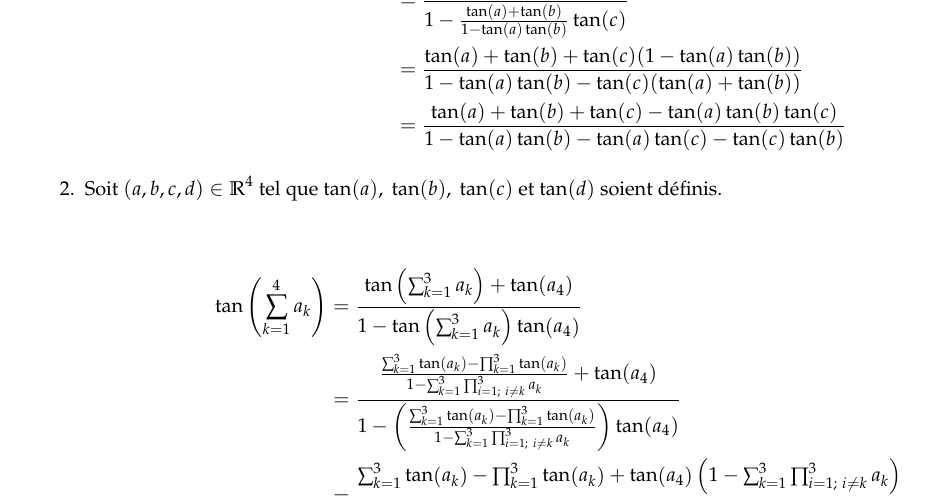
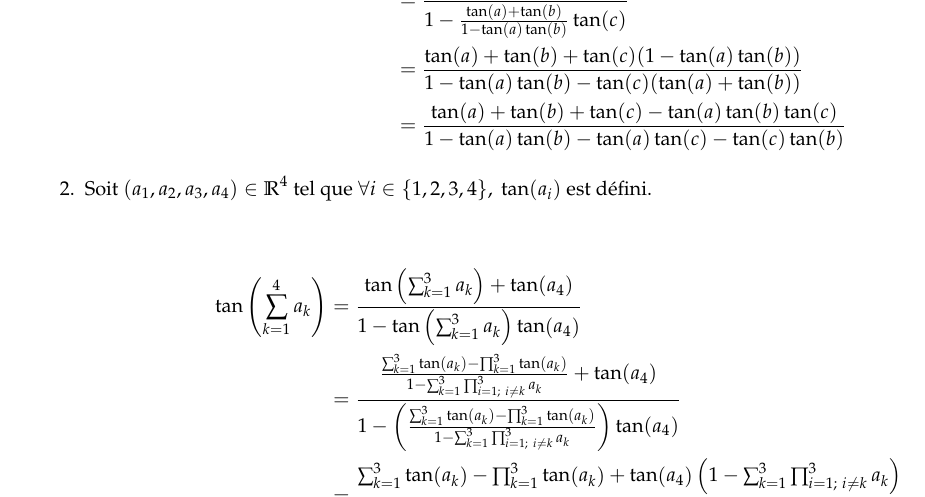
Before and after one commit to PommeBleue/archives-cpge, a LaTeX document (cours/exos/trigo/llg-exos/main.tex): part of the page, cut so that both start at the same text. Compiled offline with pdfLaTeX.

Commit message:
Réctification.

```diff
--- a/cours/exos/trigo/llg-exos/main.tex
+++ b/cours/exos/trigo/llg-exos/main.tex
@@ -71,6 +71,9 @@ Q}}\kern5pt}
 \def\C{\mathbb C}
 \def\K{\mathbb K}
 
+\def\lb{\lbrace}
+\def\rb{\rbrace}
+
 \title{\huge\textbf{Chapitre 2}}
 \author{Amar AHMANE\\ MP2I}
 \date{}
@@ -96,7 +99,7 @@ Q}}\kern5pt}
                         &=\frac{\tan(a)+\tan(b)+\tan(c)-\tan(a)\tan(b)\tan(c)}{1-\tan(a)\tan(b)-\tan(a)\tan(c)-\tan(c)\tan(b)}
         \end{align*}
 
-        \item Soit $(a,b,c,d)\in\R^4$ tel que $\tan(a),\ \tan(b),\ \tan(c)$ et $\tan(d)$ soient définis.\\
+        \item Soit $(a_1,a_2,a_3,a_4)\in\R^4$ tel que $\forall i\in\lb1,2,3,4\rb,\ \tan(a_i)$ est défini.\\
 
         \begin{align*}
             \tan\left(\sum_{k=1}^4a_k\right) &=\frac{\tan\left(\sum_{k=1}^3a_k\right)+\tan(a_4)}{1-\tan\left(\sum_{k=1}^3a_k\right)\tan(a_4)}\\
```
Also changed, not shown: cours/exos/trigo/llg-exos/main.pdf, 1 other file.
